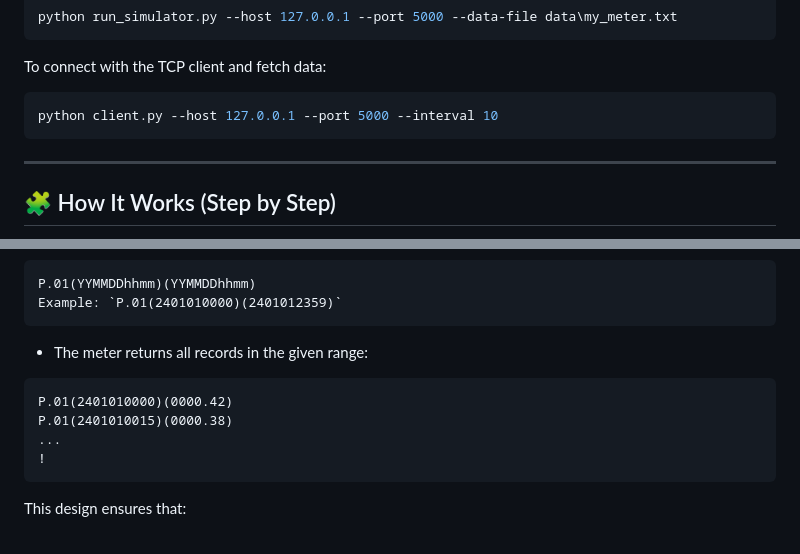
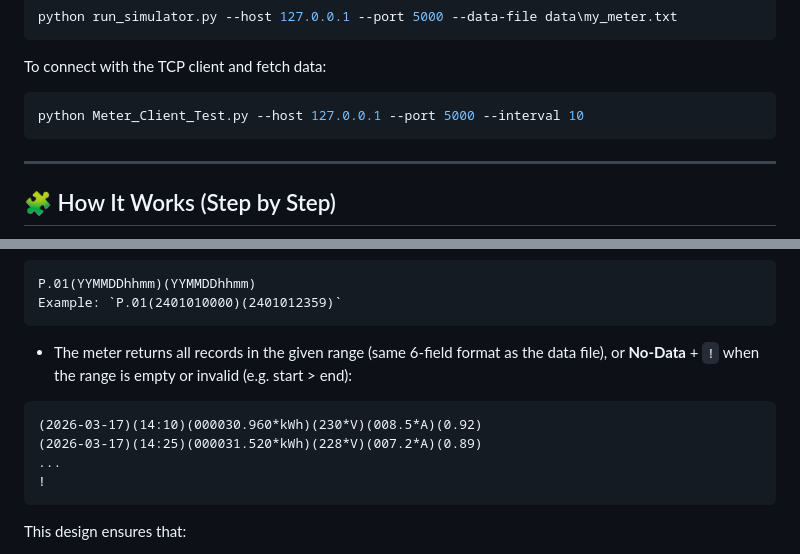
Before and after one commit to engZafer35/IEC62056-MeterSim, a Markdown page: README.md, 2 parts joined by grey strips. Drawn GitHub-style.

````diff
--- a/README.md
+++ b/README.md
@@ -96,7 +96,7 @@ python run_simulator.py --host 127.0.0.1 --port 5000 --data-file data\my_meter.t
 To connect with the TCP client and fetch data:
 
 ```bash
-python client.py --host 127.0.0.1 --port 5000 --interval 10
+python Meter_Client_Test.py --host 127.0.0.1 --port 5000 --interval 10
 ```
 
 ---
@@ -161,11 +169,11 @@ P.01(YYMMDDhhmm)(YYMMDDhhmm)
 Example: `P.01(2401010000)(2401012359)`
 ```
 
-   - The meter returns all records in the given range:
+   - The meter returns all records in the given range (same 6-field format as the data file), or **No-Data** + `!` when the range is empty or invalid (e.g. start &gt; end):
 
 ```text
-P.01(2401010000)(0000.42)
-P.01(2401010015)(0000.38)
+(2026-03-17)(14:10)(000030.960*kWh)(230*V)(008.5*A)(0.92)
+(2026-03-17)(14:25)(000031.520*kWh)(228*V)(007.2*A)(0.89)
 ...
 !
 ```
````
Also changed, not shown: other parts of README.md (+27 -12 lines).
